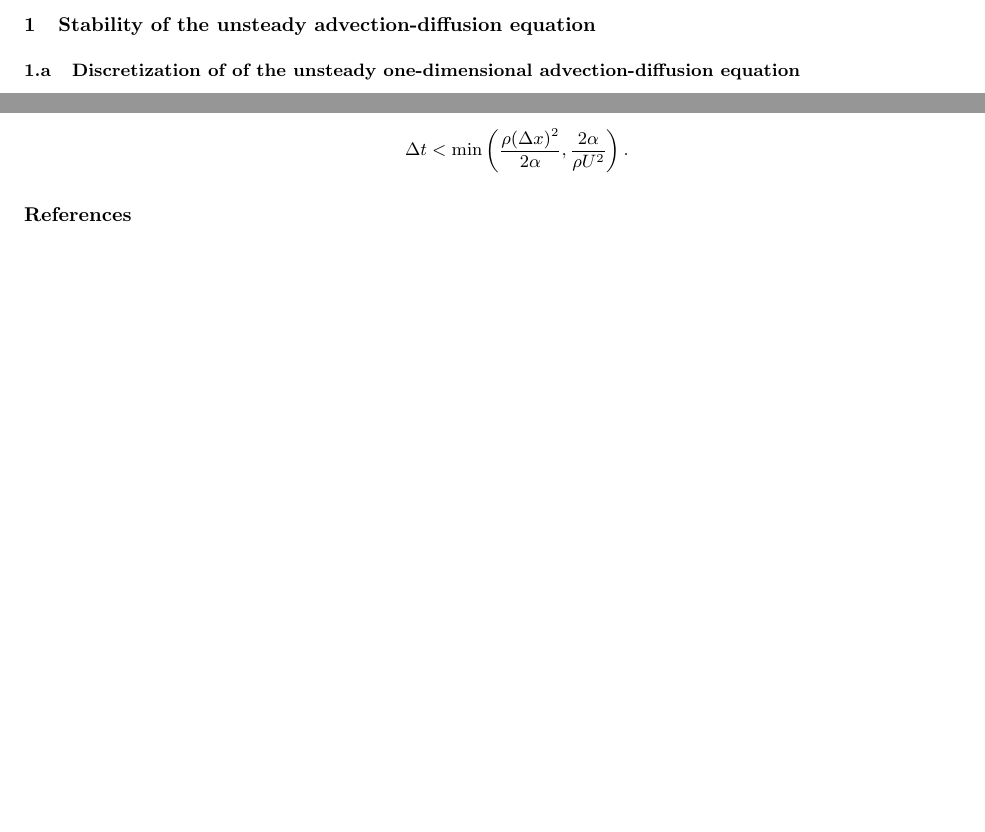
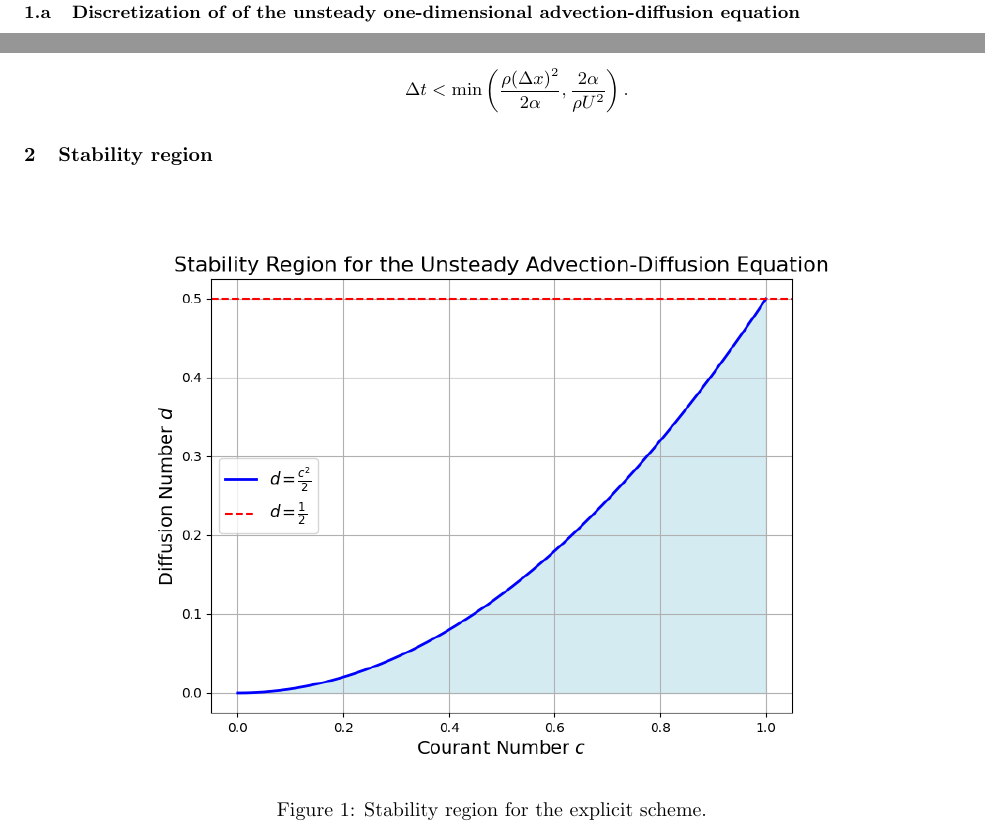
Before and after one commit to GiuseppePisante/CFD, a LaTeX problem sheet (assignment4/reports/temp.tex): two parts of pages 2 and 5 of 5 before the commit and two parts of pages 2 and 5 of 6 after it, joined at a grey line, cut at the place of the change, the shorter picture padded with empty space. Compiled offline with pdfLaTeX.

Commit message:
Last changes to assignment 4

```diff
--- a/assignment4/reports/temp.tex
+++ b/assignment4/reports/temp.tex
@@ -336,6 +336,13 @@ Given the complexity of the disequation, it is beneficial to analyze the two ext
   \]
 \end{enumerate}
 
+\section{Stability region}
+\begin{figure}[h]
+  \centering
+  \includegraphics[width=0.8\textwidth]{stability_region_plot.png}
+  \caption{Stability region for the explicit scheme.}
+  \label{fig:stability_region}
+\end{figure}
 \begin{thebibliography}{9}
   \bibitem{GitHubRepo}
   \textit{CFD Repository},\\
```
Also changed, not shown: assignment4/reports/stability_region_plot.png (added), assignment4/reports/temp.pdf, 3 other files.
